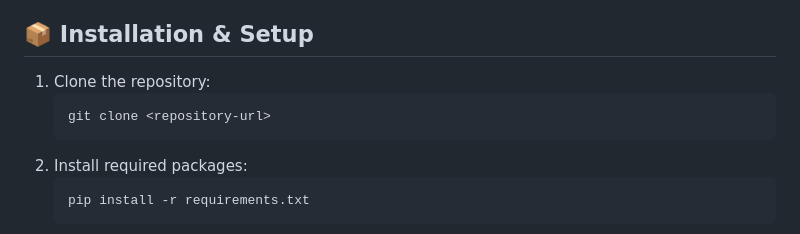
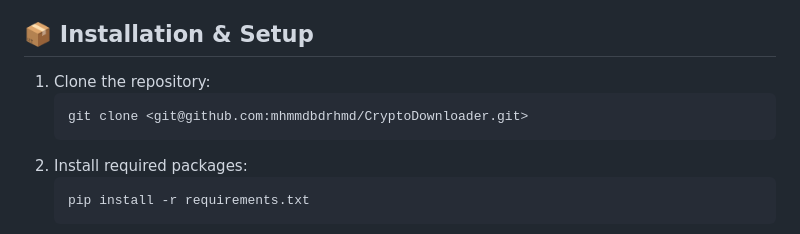
Before and after one commit to mhmmdbdrhmd/CryptoDownloader, a Markdown page: README.md, the part around the change. Rendered like a GitHub page.

```diff
--- a/README.md
+++ b/README.md
@@ -34,7 +34,7 @@
 <h2>📦 Installation & Setup</h2>
 
 <ol>
-<li>Clone the repository:<pre><code>git clone &lt;repository-url&gt;</code></pre></li>
+<li>Clone the repository:<pre><code>git clone &lt;git@github.com:mhmmdbdrhmd/CryptoDownloader.git&gt;</code></pre></li>
 <li>Install required packages:<pre><code>pip install -r requirements.txt</code></pre></li>
 <li>Run the Flask app:<pre><code>flask run</code></pre></li>
 </ol>
```
